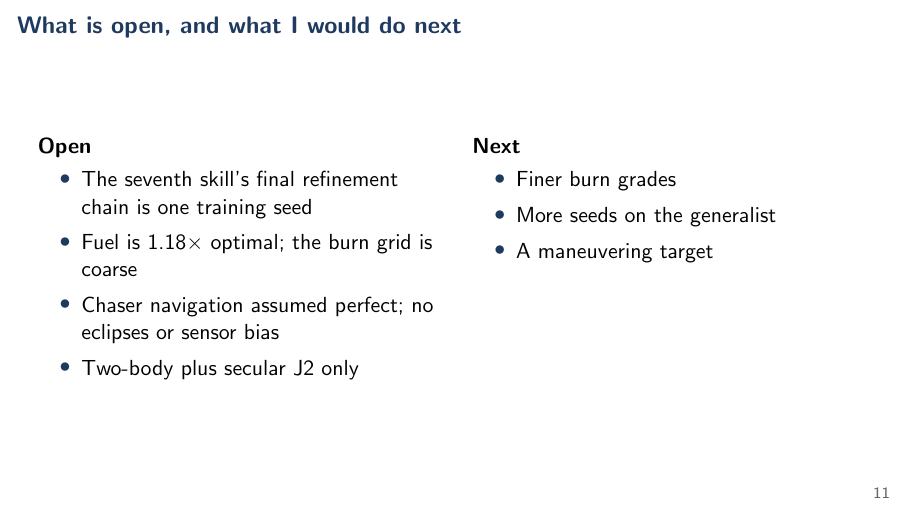
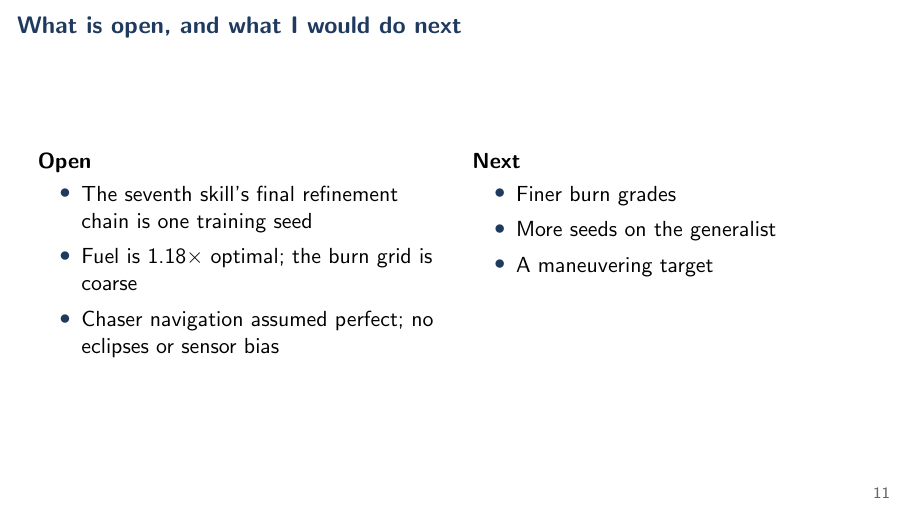
Before and after one commit to mozartpmb/orbital-rl, LaTeX slides (interview_deck/deck_hooks.tex): page 11 of 23. Compiled offline with pdfLaTeX.

Commit message:
Interview deck: drop the two-body/J2 line from the open-items slide
Co-Authored-By: Claude Fable 5.1 <noreply@anthropic.com>
Claude-Session: https://claude.ai/code/session_014pxSbSpf1EwuWThv2VUBxX

```diff
--- a/interview_deck/deck_hooks.tex
+++ b/interview_deck/deck_hooks.tex
@@ -234,7 +234,6 @@ Exact at any step size, so a 24-hour coast is one solve. About half a million en
   \item The seventh skill's final refinement chain is one training seed
   \item Fuel is 1.18$\times$ optimal; the burn grid is coarse
   \item Chaser navigation assumed perfect; no eclipses or sensor bias
-  \item Two-body plus secular J2 only
 \end{itemize}
 \end{column}
 \begin{column}{0.5\textwidth}
@@ -246,7 +245,7 @@ Exact at any step size, so a 24-hour coast is one solve. About half a million en
 \end{itemize}
 \end{column}
 \end{columns}
-\note{Keep this short. Each open item is a hook you can answer: seeds (six of seven skills reproduce at a second seed; A11 has the table), fuel (coarse burn grid), chaser nav (common-mode error would need an augmented filter state), J2 (secular mean elements only).}
+\note{Keep this short. Each open item is a hook you can answer: seeds (six of seven skills reproduce at a second seed; A11 has the table), fuel (coarse burn grid), chaser nav (common-mode error would need an augmented filter state). If asked what forces are modelled: point-mass gravity plus the secular J2 drift; no drag, no third body.}
 \end{frame}
 
 % ===================================================================== appendix
```
Also changed, not shown: interview_deck/deck_hooks.pdf.
